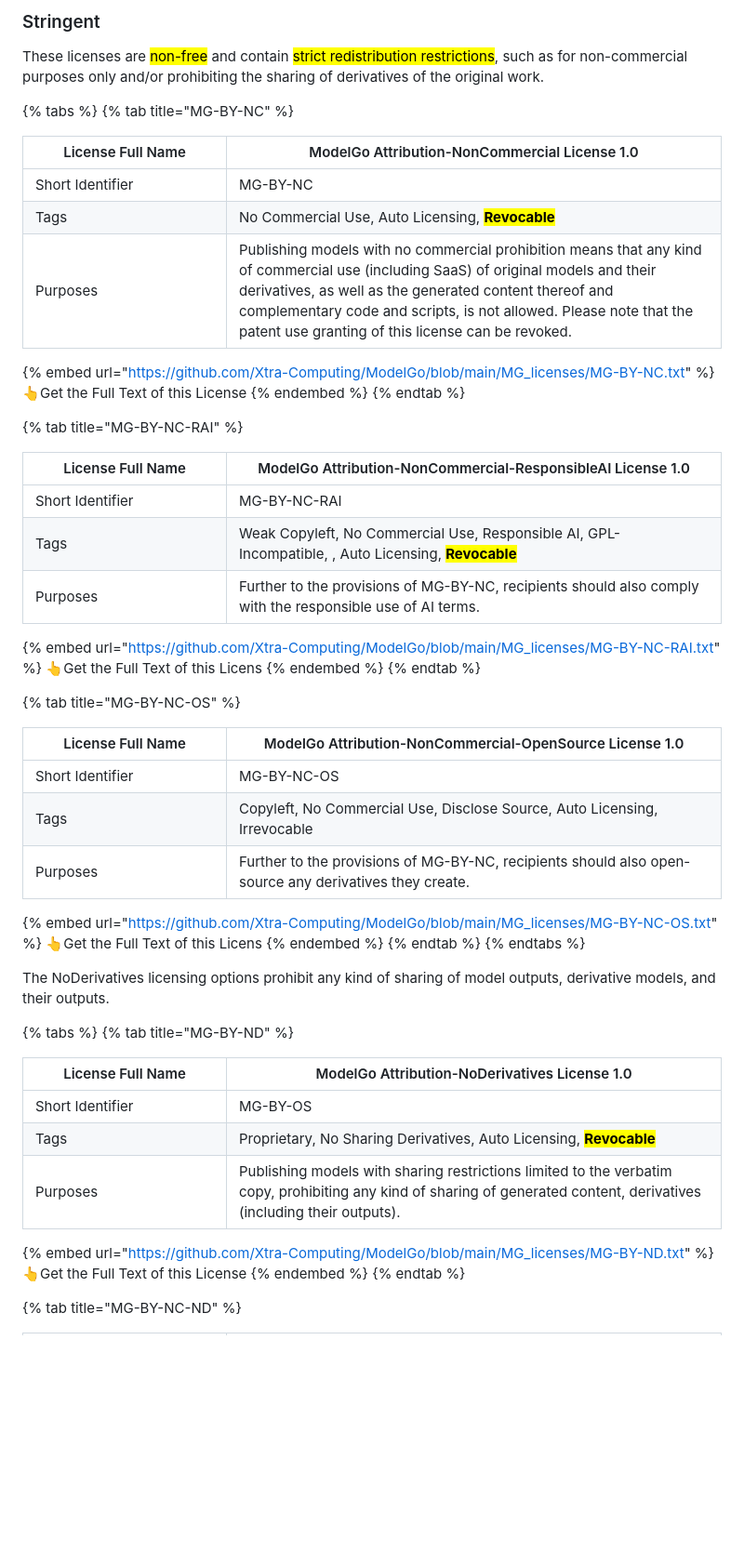
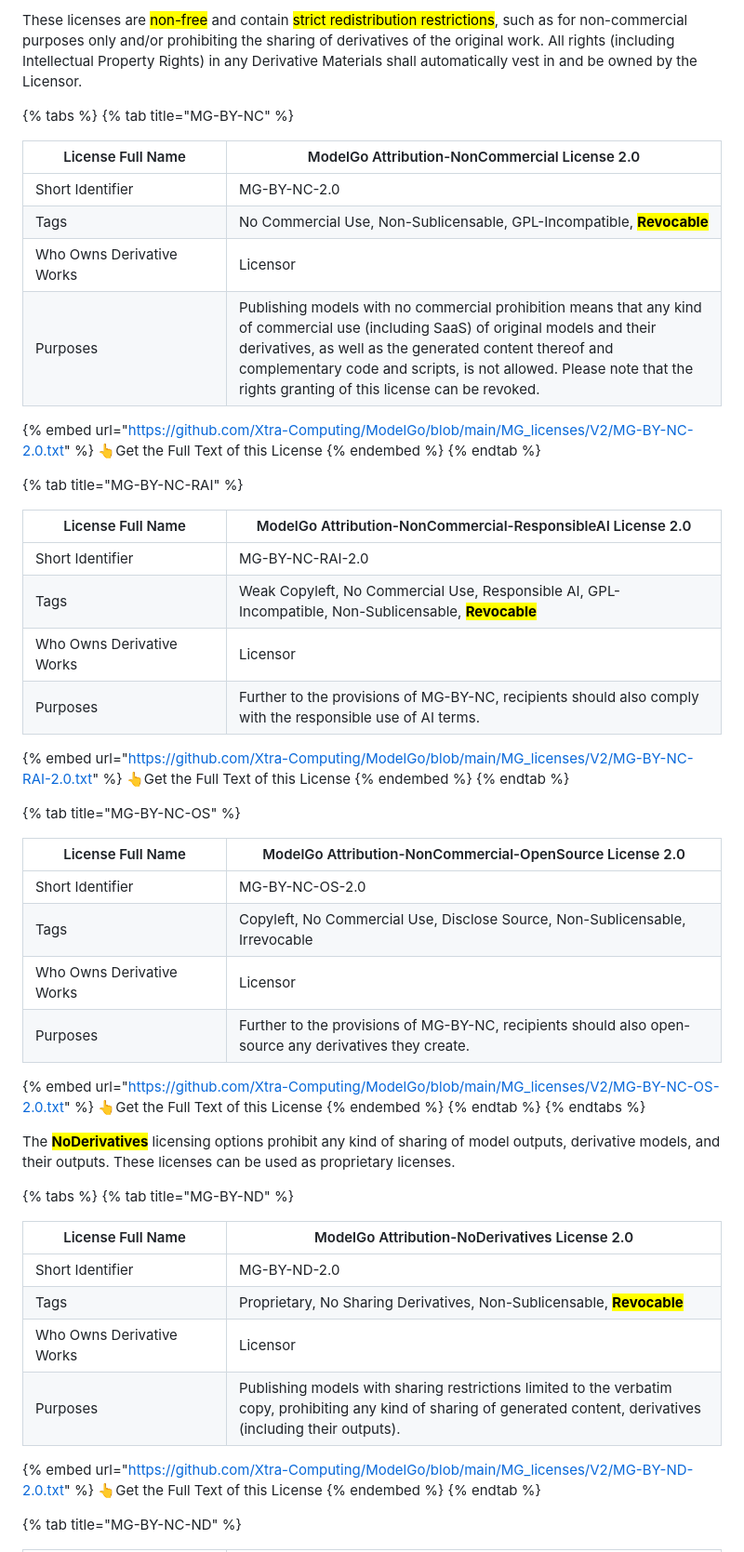
Before and after one commit to Xtra-Computing/ModelGo, a Markdown page: gitbook/get-started/using-modelgo-licenses.md, the part around the change printed below. Shown: that part at 93% size. GitHub-like rendering; blank space fills up the shorter version.

```diff
--- a/gitbook/get-started/using-modelgo-licenses.md
+++ b/gitbook/get-started/using-modelgo-licenses.md
@@ -59,50 +50,39 @@ These licenses include some <mark style="color:purple;">copyleft-style terms</ma
 
-
-### Stringent
-
-These licenses are <mark style="color:purple;">non-free</mark> and contain <mark style="color:purple;">strict redistribution restrictions</mark>, such as for non-commercial purposes only and/or prohibiting the sharing of derivatives of the original work.
+These licenses are <mark style="color:purple;">non-free</mark> and contain <mark style="color:purple;">strict redistribution restrictions</mark>, such as for non-commercial purposes only and/or prohibiting the sharing of derivatives of the original work. All rights (including Intellectual Property Rights) in any Derivative Materials shall automatically vest in and be owned by the Licensor.
 
 {% tabs %}
 {% tab title="MG-BY-NC" %}
-<table><thead><tr><th width="192">License Full Name</th><th>ModelGo Attribution-NonCommercial License 1.0</th></tr></thead><tbody><tr><td>Short Identifier</td><td>MG-BY-NC</td></tr><tr><td>Tags</td><td>No Commercial Use, Auto Licensing, <mark style="color:purple;"><strong>Revocable</strong></mark></td></tr><tr><td>Purposes</td><td>Publishing models with no commercial prohibition means that any kind of commercial use (including SaaS) of original models and their derivatives, as well as the generated content thereof and complementary code and scripts, is not allowed. Please note that the patent use granting of this license can be revoked.</td></tr></tbody></table>
+<table><thead><tr><th width="192">License Full Name</th><th>ModelGo Attribution-NonCommercial License 2.0</th></tr></thead><tbody><tr><td>Short Identifier</td><td>MG-BY-NC-2.0</td></tr><tr><td>Tags</td><td>No Commercial Use, Non-Sublicensable, GPL-Incompatible,  <mark style="color:purple;"><strong>Revocable</strong></mark></td></tr><tr><td>Who Owns Derivative Works</td><td>Licensor</td></tr><tr><td>Purposes</td><td>Publishing models with no commercial prohibition means that any kind of commercial use (including SaaS) of original models and their derivatives, as well as the generated content thereof and complementary code and scripts, is not allowed. Please note that the rights granting of this license can be revoked.</td></tr></tbody></table>
 
-
-
-{% embed url="https://github.com/Xtra-Computing/ModelGo/blob/main/MG_licenses/MG-BY-NC.txt" %}
+{% embed url="https://github.com/Xtra-Computing/ModelGo/blob/main/MG_licenses/V2/MG-BY-NC-2.0.txt" %}
 👆Get the Full Text of this License
 {% endembed %}
 {% endtab %}
 
 {% tab title="MG-BY-NC-RAI" %}
-<table><thead><tr><th width="192">License Full Name</th><th>ModelGo Attribution-NonCommercial-ResponsibleAI License 1.0</th></tr></thead><tbody><tr><td>Short Identifier</td><td>MG-BY-NC-RAI</td></tr><tr><td>Tags</td><td>Weak Copyleft, No Commercial Use, Responsible AI, GPL-Incompatible, , Auto Licensing, <mark style="color:purple;"><strong>Revocable</strong></mark></td></tr><tr><td>Purposes</td><td>Further to the provisions of MG-BY-NC, recipients should also comply with the responsible use of AI terms.</td></tr></tbody></table>
+<table><thead><tr><th width="192">License Full Name</th><th>ModelGo Attribution-NonCommercial-ResponsibleAI License 2.0</th></tr></thead><tbody><tr><td>Short Identifier</td><td>MG-BY-NC-RAI-2.0</td></tr><tr><td>Tags</td><td>Weak Copyleft, No Commercial Use, Responsible AI, GPL-Incompatible, Non-Sublicensable, <mark style="color:purple;"><strong>Revocable</strong></mark></td></tr><tr><td>Who Owns Derivative Works</td><td>Licensor</td></tr><tr><td>Purposes</td><td>Further to the provisions of MG-BY-NC, recipients should also comply with the responsible use of AI terms.</td></tr></tbody></table>
 
-
-
-{% embed url="https://github.com/Xtra-Computing/ModelGo/blob/main/MG_licenses/MG-BY-NC-RAI.txt" %}
-👆Get the Full Text of this Licens
+{% embed url="https://github.com/Xtra-Computing/ModelGo/blob/main/MG_licenses/V2/MG-BY-NC-RAI-2.0.txt" %}
+👆Get the Full Text of this License
 {% endembed %}
 {% endtab %}
 
 {% tab title="MG-BY-NC-OS" %}
-<table><thead><tr><th width="192">License Full Name</th><th>ModelGo Attribution-NonCommercial-OpenSource License 1.0</th></tr></thead><tbody><tr><td>Short Identifier</td><td>MG-BY-NC-OS</td></tr><tr><td>Tags</td><td>Copyleft, No Commercial Use, Disclose Source, Auto Licensing, Irrevocable</td></tr><tr><td>Purposes</td><td>Further to the provisions of MG-BY-NC, recipients should also open-source any derivatives they create.</td></tr></tbody></table>
+<table><thead><tr><th width="192">License Full Name</th><th>ModelGo Attribution-NonCommercial-OpenSource License 2.0</th></tr></thead><tbody><tr><td>Short Identifier</td><td>MG-BY-NC-OS-2.0</td></tr><tr><td>Tags</td><td>Copyleft, No Commercial Use, Disclose Source, Non-Sublicensable, Irrevocable</td></tr><tr><td>Who Owns Derivative Works</td><td>Licensor</td></tr><tr><td>Purposes</td><td>Further to the provisions of MG-BY-NC, recipients should also open-source any derivatives they create.</td></tr></tbody></table>
 
-
-
-{% embed url="https://github.com/Xtra-Computing/ModelGo/blob/main/MG_licenses/MG-BY-NC-OS.txt" %}
-👆Get the Full Text of this Licens
+{% embed url="https://github.com/Xtra-Computing/ModelGo/blob/main/MG_licenses/V2/MG-BY-NC-OS-2.0.txt" %}
+👆Get the Full Text of this License
 {% endembed %}
 {% endtab %}
 {% endtabs %}
 
-The NoDerivatives licensing options prohibit any kind of sharing of model outputs, derivative models, and their outputs.
+The <mark style="color:purple;">**NoDerivatives**</mark> licensing options prohibit any kind of sharing of model outputs, derivative models, and their outputs. These licenses can be used as proprietary licenses.
 
 {% tabs %}
 {% tab title="MG-BY-ND" %}
-<table><thead><tr><th width="192">License Full Name</th><th>ModelGo Attribution-NoDerivatives License 1.0</th></tr></thead><tbody><tr><td>Short Identifier</td><td>MG-BY-OS</td></tr><tr><td>Tags</td><td>Proprietary, No Sharing Derivatives, Auto Licensing, <mark style="color:purple;"><strong>Revocable</strong></mark></td></tr><tr><td>Purposes</td><td>Publishing models with sharing restrictions limited to the verbatim copy, prohibiting any kind of sharing of generated content, derivatives (including their outputs).</td></tr></tbody></table>
+<table><thead><tr><th width="192">License Full Name</th><th>ModelGo Attribution-NoDerivatives License 2.0</th></tr></thead><tbody><tr><td>Short Identifier</td><td>MG-BY-ND-2.0</td></tr><tr><td>Tags</td><td>Proprietary, No Sharing Derivatives, Non-Sublicensable, <mark style="color:purple;"><strong>Revocable</strong></mark></td></tr><tr><td>Who Owns Derivative Works</td><td>Licensor</td></tr><tr><td>Purposes</td><td>Publishing models with sharing restrictions limited to the verbatim copy, prohibiting any kind of sharing of generated content, derivatives (including their outputs).</td></tr></tbody></table>
 
-
-
-{% embed url="https://github.com/Xtra-Computing/ModelGo/blob/main/MG_licenses/MG-BY-ND.txt" %}
+{% embed url="https://github.com/Xtra-Computing/ModelGo/blob/main/MG_licenses/V2/MG-BY-ND-2.0.txt" %}
 👆Get the Full Text of this License
 {% endembed %}
 {% endtab %}
```
Also changed, not shown: other parts of gitbook/get-started/using-modelgo-licenses.md (+17 -28 lines), gitbook/README.md (+15 -7 lines).
